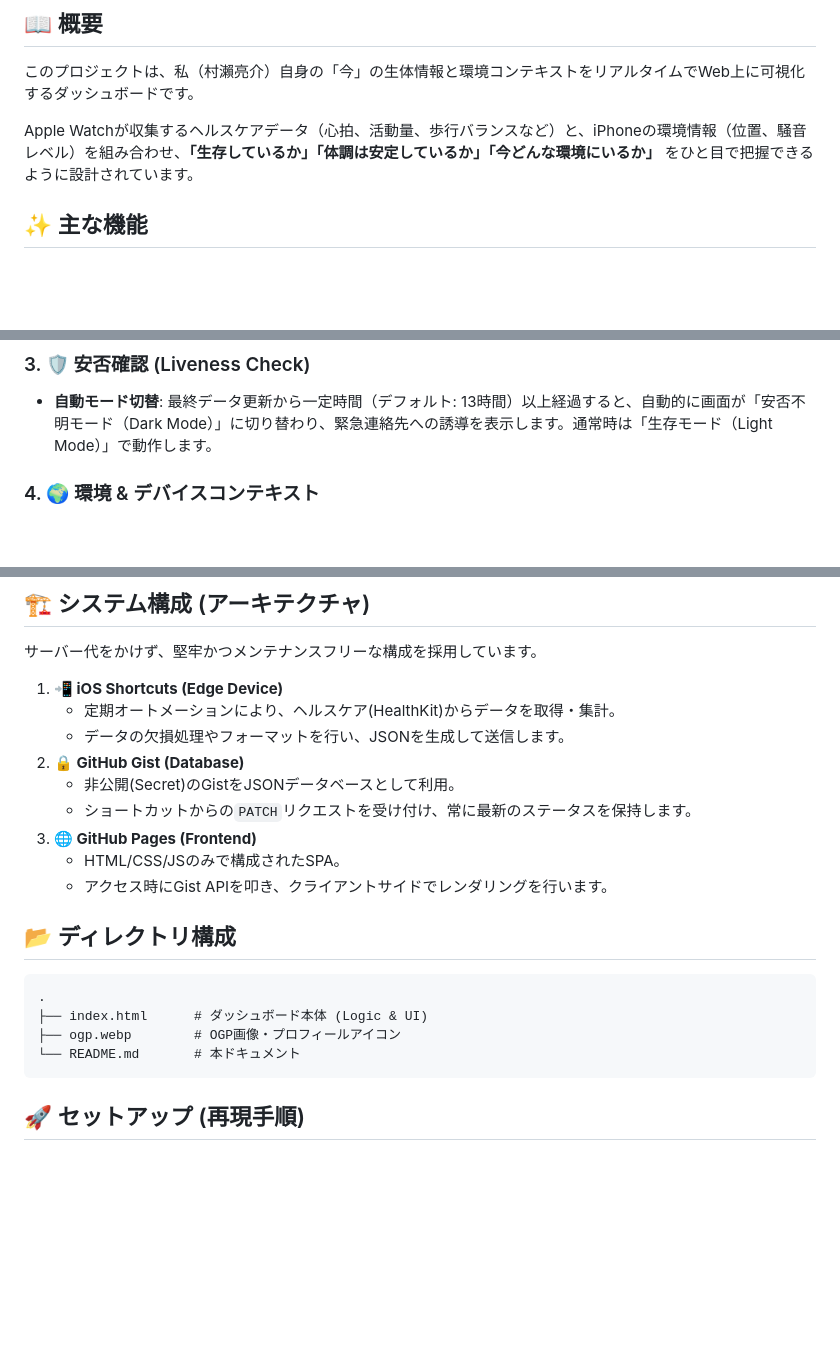
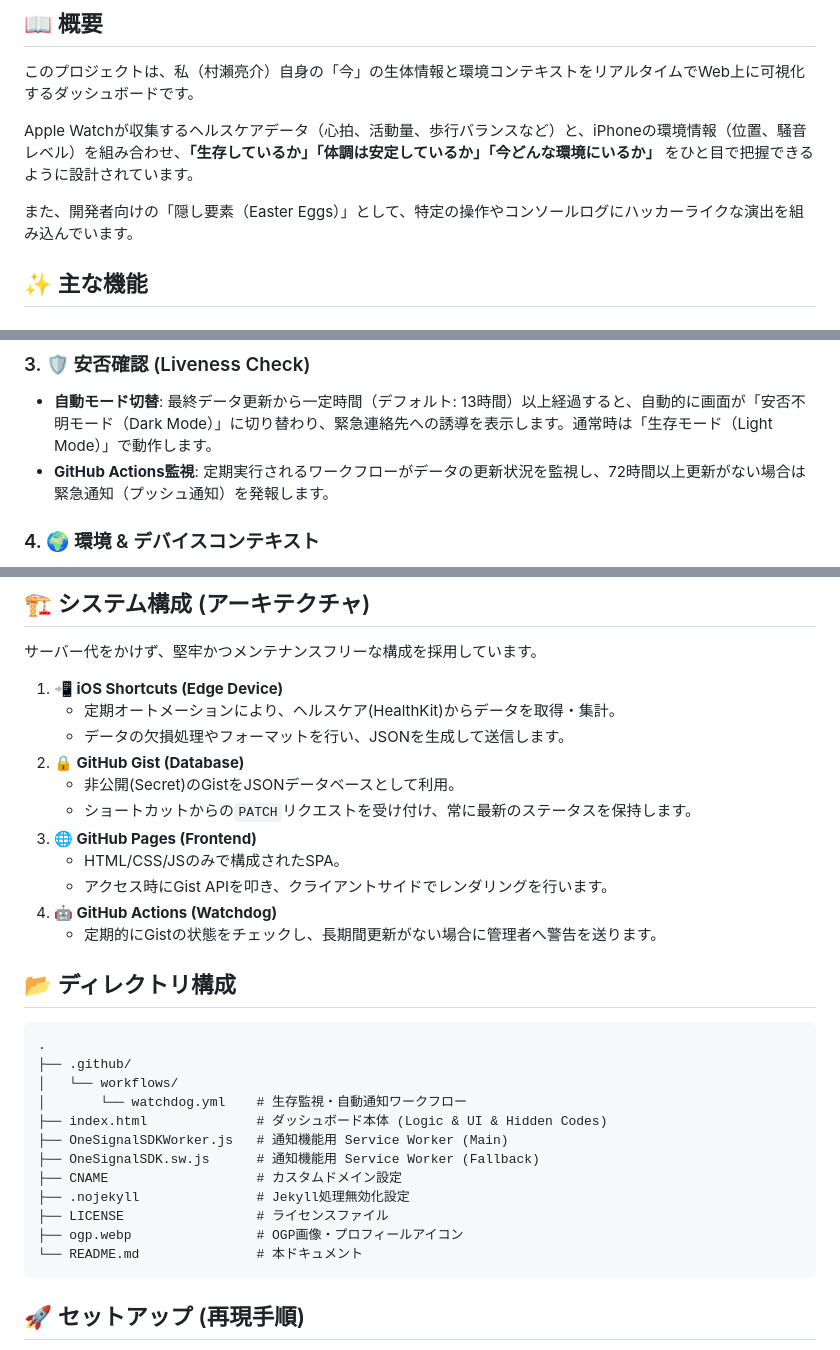
Before and after one commit to MuraseRyosuke/murase-status-checker, a Markdown page: README.md, 3 parts joined by grey strips. Drawn GitHub-style; blank space fills up the shorter version.

Commit message:
Enhance README with GitHub Actions and new files
Added a section about GitHub Actions monitoring for data updates and included new files in the directory structure.

````diff
--- a/README.md
+++ b/README.md
@@ -18,6 +18,8 @@
 
 Apple Watchが収集するヘルスケアデータ（心拍、活動量、歩行バランスなど）と、iPhoneの環境情報（位置、騒音レベル）を組み合わせ、**「生存しているか」「体調は安定しているか」「今どんな環境にいるか」** をひと目で把握できるように設計されています。
 
+また、開発者向けの「隠し要素（Easter Eggs）」として、特定の操作やコンソールログにハッカーライクな演出を組み込んでいます。
+
 ## ✨ 主な機能
 
 ### 1. ❤️ バイタル & コンディション
@@ -30,6 +32,7 @@ Apple Watchが収集するヘルスケアデータ（心拍、活動量、歩行
 
 ### 3. 🛡️ 安否確認 (Liveness Check)
 * **自動モード切替**: 最終データ更新から一定時間（デフォルト: 13時間）以上経過すると、自動的に画面が「安否不明モード（Dark Mode）」に切り替わり、緊急連絡先への誘導を表示します。通常時は「生存モード（Light Mode）」で動作します。
+* **GitHub Actions監視**: 定期実行されるワークフローがデータの更新状況を監視し、72時間以上更新がない場合は緊急通知（プッシュ通知）を発報します。
 
 ### 4. 🌍 環境 & デバイスコンテキスト
 * **環境音レベル**: Apple Watchのマイクで測定した騒音レベル(dB)を表示し、静かな場所にいるか騒がしい場所にいるかを伝えます。
@@ -43,23 +46,33 @@ Apple Watchが収集するヘルスケアデータ（心拍、活動量、歩行
 
 サーバー代をかけず、堅牢かつメンテナンスフリーな構成を採用しています。
 
-1.  **📲 iOS Shortcuts (Edge Device)**
+1. **📲 iOS Shortcuts (Edge Device)**
     * 定期オートメーションにより、ヘルスケア(HealthKit)からデータを取得・集計。
     * データの欠損処理やフォーマットを行い、JSONを生成して送信します。
-2.  **🔒 GitHub Gist (Database)**
+2. **🔒 GitHub Gist (Database)**
     * 非公開(Secret)のGistをJSONデータベースとして利用。
     * ショートカットからの`PATCH`リクエストを受け付け、常に最新のステータスを保持します。
-3.  **🌐 GitHub Pages (Frontend)**
+3. **🌐 GitHub Pages (Frontend)**
     * HTML/CSS/JSのみで構成されたSPA。
     * アクセス時にGist APIを叩き、クライアントサイドでレンダリングを行います。
+4. **🤖 GitHub Actions (Watchdog)**
+    * 定期的にGistの状態をチェックし、長期間更新がない場合に管理者へ警告を送ります。
 
 ## 📂 ディレクトリ構成
 
 ```text
 .
-├── index.html      # ダッシュボード本体 (Logic & UI)
-├── ogp.webp        # OGP画像・プロフィールアイコン
-└── README.md       # 本ドキュメント
+├── .github/
+│   └── workflows/
+│       └── watchdog.yml    # 生存監視・自動通知ワークフロー
+├── index.html              # ダッシュボード本体 (Logic & UI & Hidden Codes)
+├── OneSignalSDKWorker.js   # 通知機能用 Service Worker (Main)
+├── OneSignalSDK.sw.js      # 通知機能用 Service Worker (Fallback)
+├── CNAME                   # カスタムドメイン設定
+├── .nojekyll               # Jekyll処理無効化設定
+├── LICENSE                 # ライセンスファイル
+├── ogp.webp                # OGP画像・プロフィールアイコン
+└── README.md               # 本ドキュメント
 ```
 
 ## 🚀 セットアップ (再現手順)
````
Also changed, not shown: other parts of README.md (+4 -4 lines).
